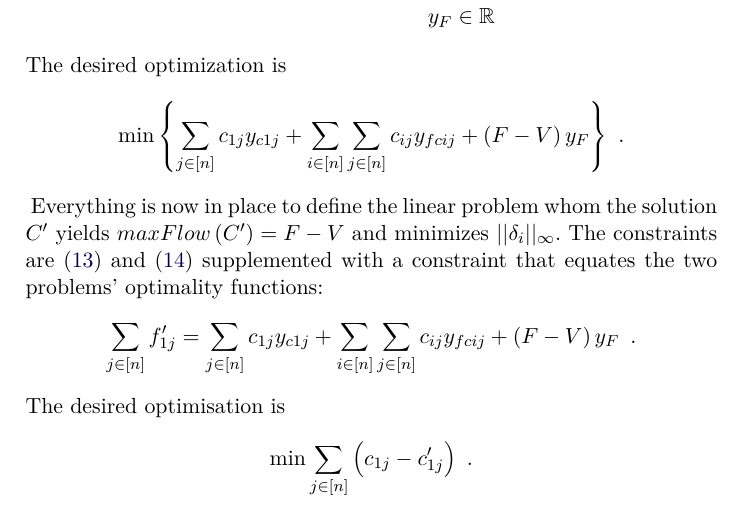
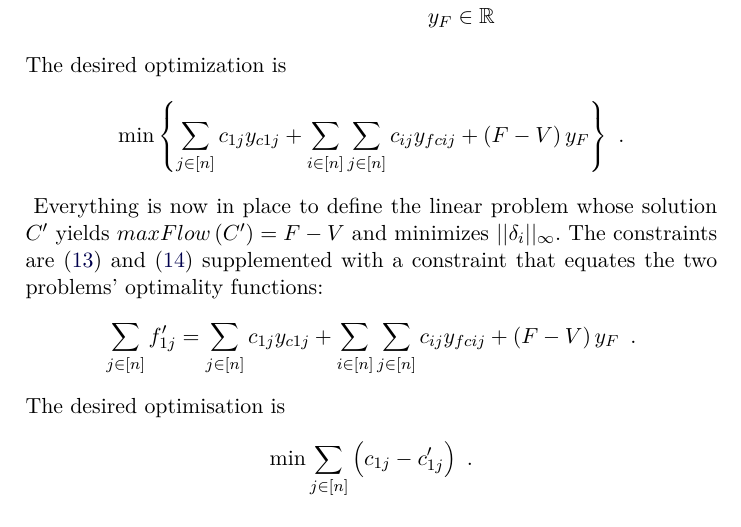
Before and after one commit to decrypto-org/TrustIsRisk, a LaTeX thesis (thesis/riskinvalgs.tex): part of page 21 of 21, cut so that both start at the same text. The pictures show the PDF file riskinvalgs.pdf that the author committed with the source.

Commit message:
replace 'whom the' with 'whose' in paragraph with desired lp

```diff
--- a/thesis/riskinvalgs.tex
+++ b/thesis/riskinvalgs.tex
@@ -122,7 +122,7 @@
 
   We will now describe the dual problem in detail.
   \import{thesis/lp/}{lpdual.tex}
-  Everything is now in place to define the linear problem whom the solution $C'$ yields $maxFlow\left(C'\right) = F - V$ and
+  Everything is now in place to define the linear problem whose solution $C'$ yields $maxFlow\left(C'\right) = F - V$ and
   minimizes $||\delta_i||_\infty$. The constraints are (\ref{lp:primal:constraints}) and (\ref{lp:dual:constraints})
   supplemented with a constraint that equates the two problems' optimality functions:
   \begin{equation*}
```
Also changed, not shown: riskinvalgs.pdf, thesis.pdf.
